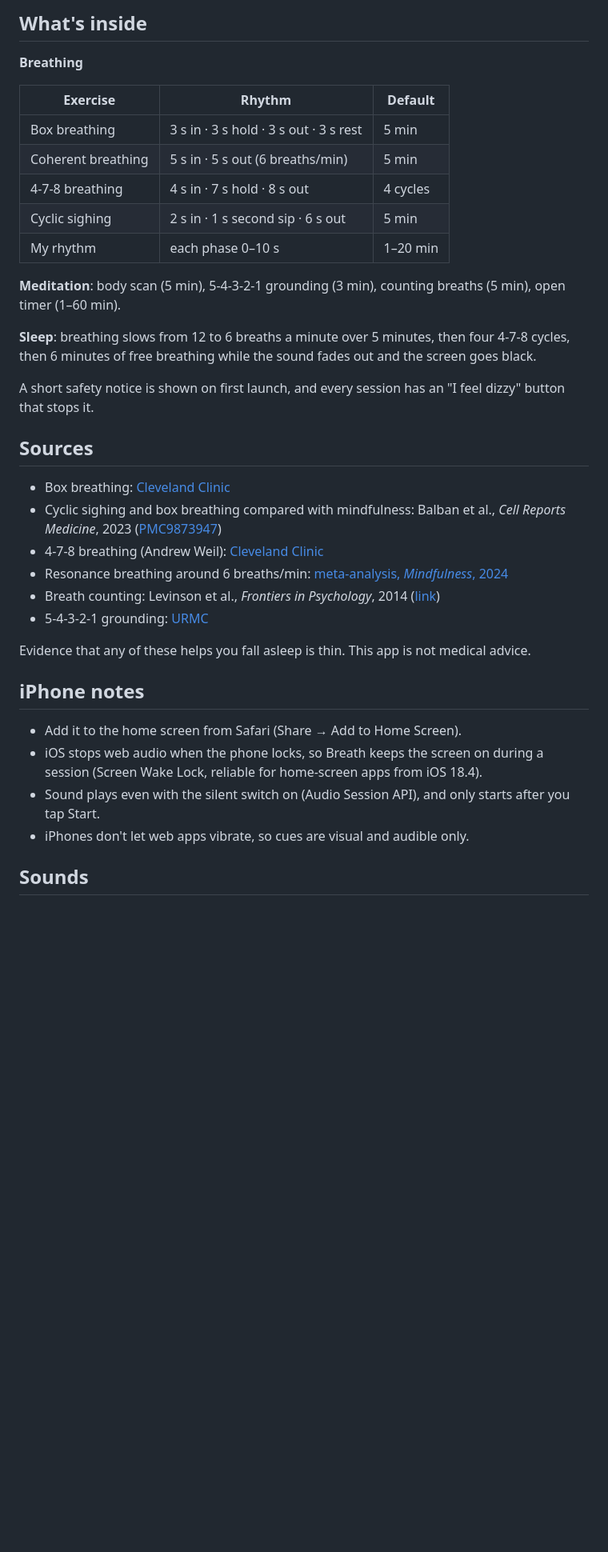
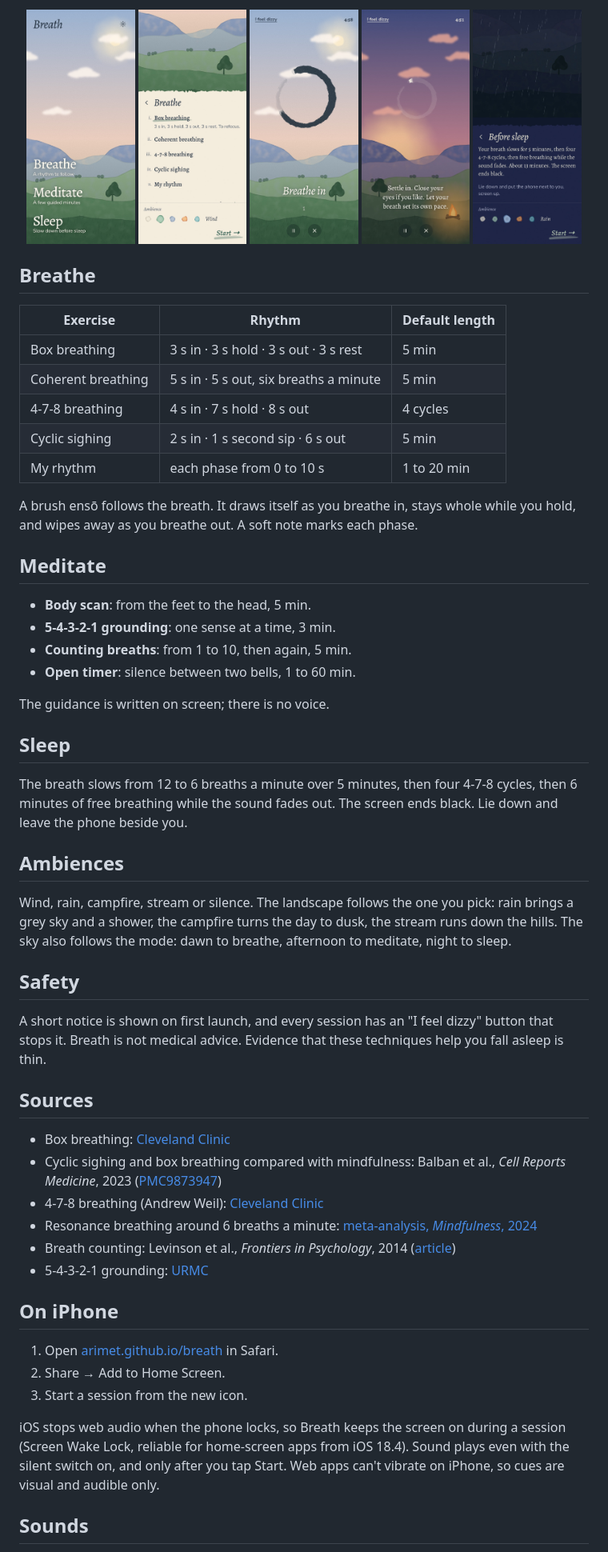
Before and after one commit to arimet/breath, a Markdown page: README.md, the part around one of its changes. Shown at 80% size. GitHub-like rendering; pictures changed too: media/choose.jpg (added), media/home.jpg (added), media/meditate.jpg (added); blank space fills up the shorter version.

Commit message:
docs: English readme with screenshots; sound titles and links in credits

```diff
--- a/README.md
+++ b/README.md
@@ -6,39 +11,61 @@ Interface in French and English.
 
-## What's inside
+<p align="center">
+  <img src="media/home.jpg" width="19%" alt="Home screen: Breathe, Meditate and Sleep written over a dawn landscape">
+  <img src="media/choose.jpg" width="19%" alt="Choosing an exercise on a sheet of torn watercolor paper">
+  <img src="media/session.jpg" width="19%" alt="A breathing session: a brush ensō draws itself as you breathe in">
+  <img src="media/meditate.jpg" width="19%" alt="A guided meditation at dusk beside a campfire">
+  <img src="media/sleep.jpg" width="19%" alt="The sleep wind-down, at night in the rain">
+</p>
 
-**Breathing**
+## Breathe
 
-| Exercise | Rhythm | Default |
+| Exercise | Rhythm | Default length |
 |---|---|---|
 | Box breathing | 3 s in · 3 s hold · 3 s out · 3 s rest | 5 min |
-| Coherent breathing | 5 s in · 5 s out (6 breaths/min) | 5 min |
+| Coherent breathing | 5 s in · 5 s out, six breaths a minute | 5 min |
 | 4-7-8 breathing | 4 s in · 7 s hold · 8 s out | 4 cycles |
 | Cyclic sighing | 2 s in · 1 s second sip · 6 s out | 5 min |
-| My rhythm | each phase 0–10 s | 1–20 min |
+| My rhythm | each phase from 0 to 10 s | 1 to 20 min |
 
-**Meditation**: body scan (5 min), 5-4-3-2-1 grounding (3 min), counting breaths (5 min), open timer (1–60 min).
+A brush ensō follows the breath. It draws itself as you breathe in, stays whole while you hold, and wipes away as you breathe out. A soft note marks each phase.
 
-**Sleep**: breathing slows from 12 to 6 breaths a minute over 5 minutes, then four 4-7-8 cycles, then 6 minutes of free breathing while the sound fades out and the screen goes black.
+## Meditate
 
-A short safety notice is shown on first launch, and every session has an "I feel dizzy" button that stops it.
+- **Body scan**: from the feet to the head, 5 min.
+- **5-4-3-2-1 grounding**: one sense at a time, 3 min.
+- **Counting breaths**: from 1 to 10, then again, 5 min.
+- **Open timer**: silence between two bells, 1 to 60 min.
+
+The guidance is written on screen; there is no voice.
+
+## Sleep
+
+The breath slows from 12 to 6 breaths a minute over 5 minutes, then four 4-7-8 cycles, then 6 minutes of free breathing while the sound fades out. The screen ends black. Lie down and leave the phone beside you.
+
+## Ambiences
+
+Wind, rain, campfire, stream or silence. The landscape follows the one you pick: rain brings a grey sky and a shower, the campfire turns the day to dusk, the stream runs down the hills. The sky also follows the mode: dawn to breathe, afternoon to meditate, night to sleep.
+
+## Safety
+
+A short notice is shown on first launch, and every session has an "I feel dizzy" button that stops it. Breath is not medical advice. Evidence that these techniques help you fall asleep is thin.
 
 ## Sources
 
 - Box breathing: [Cleveland Clinic](https://health.clevelandclinic.org/box-breathing-benefits)
 - Cyclic sighing and box breathing compared with mindfulness: Balban et al., *Cell Reports Medicine*, 2023 ([PMC9873947](https://pmc.ncbi.nlm.nih.gov/articles/PMC9873947))
 - 4-7-8 breathing (Andrew Weil): [Cleveland Clinic](https://health.clevelandclinic.org/4-7-8-breathing)
-- Resonance breathing around 6 breaths/min: [meta-analysis, *Mindfulness*, 2024](https://link.springer.com/content/pdf/10.1007/s12671-023-02294-2.pdf)
-- Breath counting: Levinson et al., *Frontiers in Psychology*, 2014 ([link](https://www.frontiersin.org/articles/10.3389/fpsyg.2014.01202/full))
+- Resonance breathing around 6 breaths a minute: [meta-analysis, *Mindfulness*, 2024](https://link.springer.com/content/pdf/10.1007/s12671-023-02294-2.pdf)
+- Breath counting: Levinson et al., *Frontiers in Psychology*, 2014 ([article](https://www.frontiersin.org/articles/10.3389/fpsyg.2014.01202/full))
 - 5-4-3-2-1 grounding: [URMC](https://www.urmc.rochester.edu/behavioral-health-partners/bhp-blog/april-2018/5-4-3-2-1-coping-technique-for-anxiety)
 
-Evidence that any of these helps you fall asleep is thin. This app is not medical advice.
+## On iPhone
 
-## iPhone notes
+1. Open [arimet.github.io/breath](https://arimet.github.io/breath/) in Safari.
+2. Share → Add to Home Screen.
+3. Start a session from the new icon.
 
-- Add it to the home screen from Safari (Share → Add to Home Screen).
-- iOS stops web audio when the phone locks, so Breath keeps the screen on during a session (Screen Wake Lock, reliable for home-screen apps from iOS 18.4).
-- Sound plays even with the silent switch on (Audio Session API), and only starts after you tap Start.
-- iPhones don't let web apps vibrate, so cues are visual and audible only.
+iOS stops web audio when the phone locks, so Breath keeps the screen on during a session (Screen Wake Lock, reliable for home-screen apps from iOS 18.4). Sound plays even with the silent switch on, and only after you tap Start. Web apps can't vibrate on iPhone, so cues are visual and audible only.
 
 ## Sounds
 
```
Also changed, not shown: other parts of README.md (+20 -7 lines), public/sounds/CREDITS.md (+4 -4 lines).
